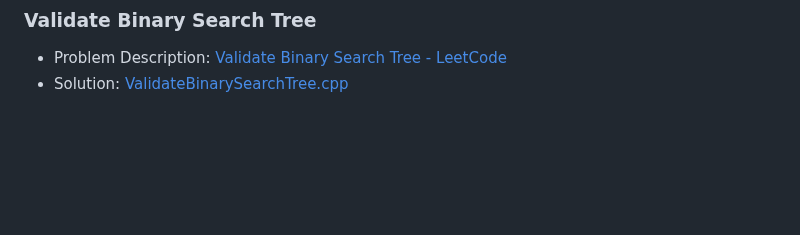
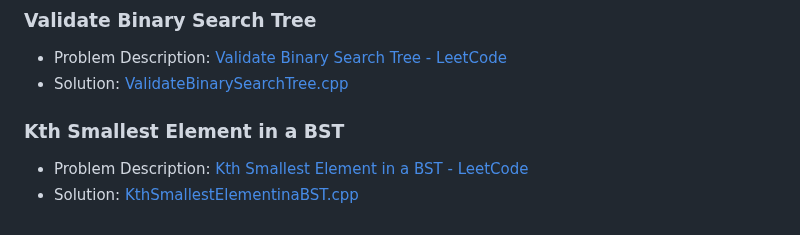
Before and after one commit to akamabhoi/neetCode, a Markdown page: README.md, the part around the change. GitHub-like rendering; blank space fills up the shorter version.

```diff
--- a/README.md
+++ b/README.md
@@ -290,3 +290,8 @@
 
 - Problem Description: [Validate Binary Search Tree - LeetCode](https://leetcode.com/problems/validate-binary-search-tree/description/)
 - Solution: [ValidateBinarySearchTree.cpp](./Tree/ValidateBinarySearchTree.cpp)
+
+### Kth Smallest Element in a BST
+
+- Problem Description: [Kth Smallest Element in a BST - LeetCode](https://leetcode.com/problems/kth-smallest-element-in-a-bst/description/)
+- Solution: [KthSmallestElementinaBST.cpp](./Tree/KthSmallestElementinaBST.cpp)
```
